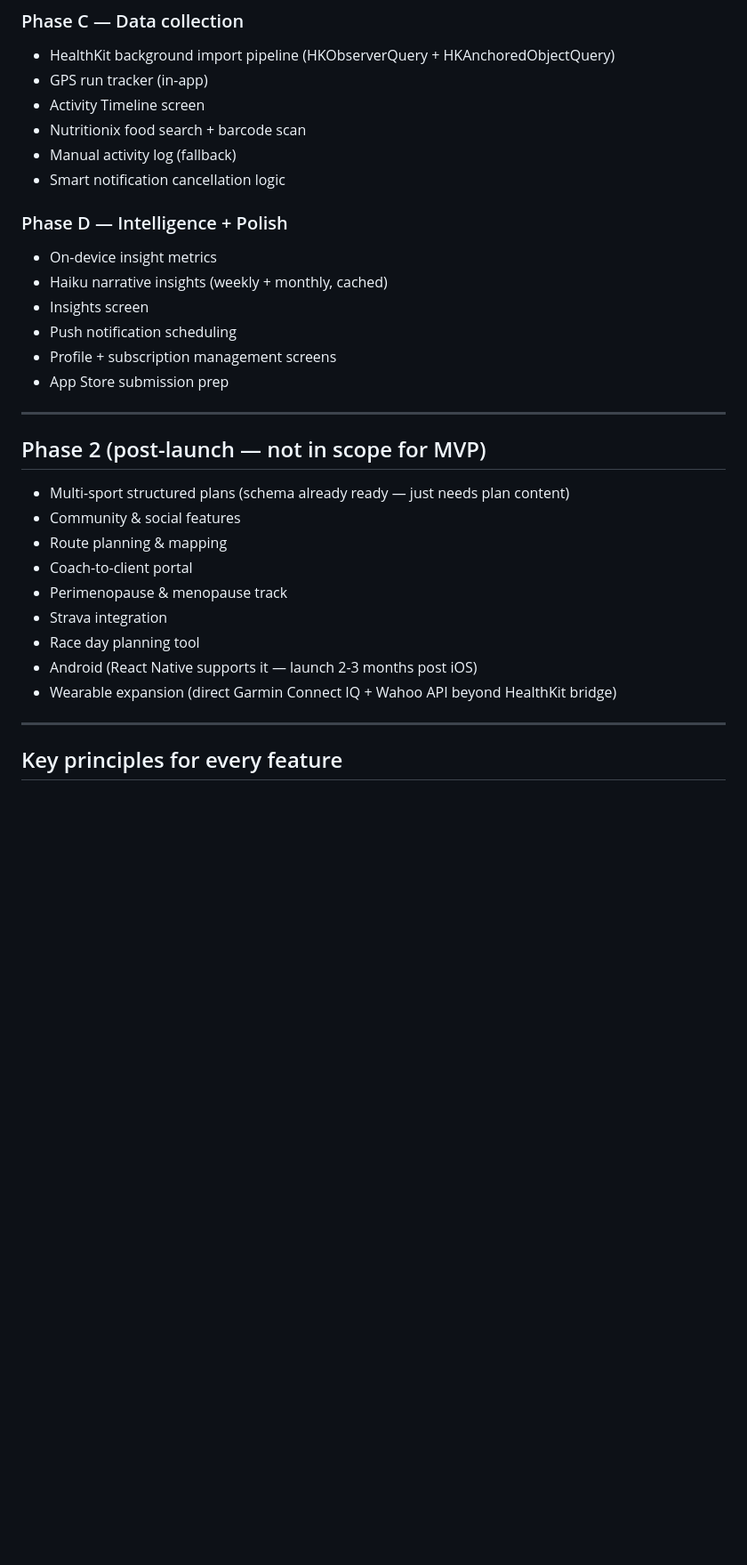
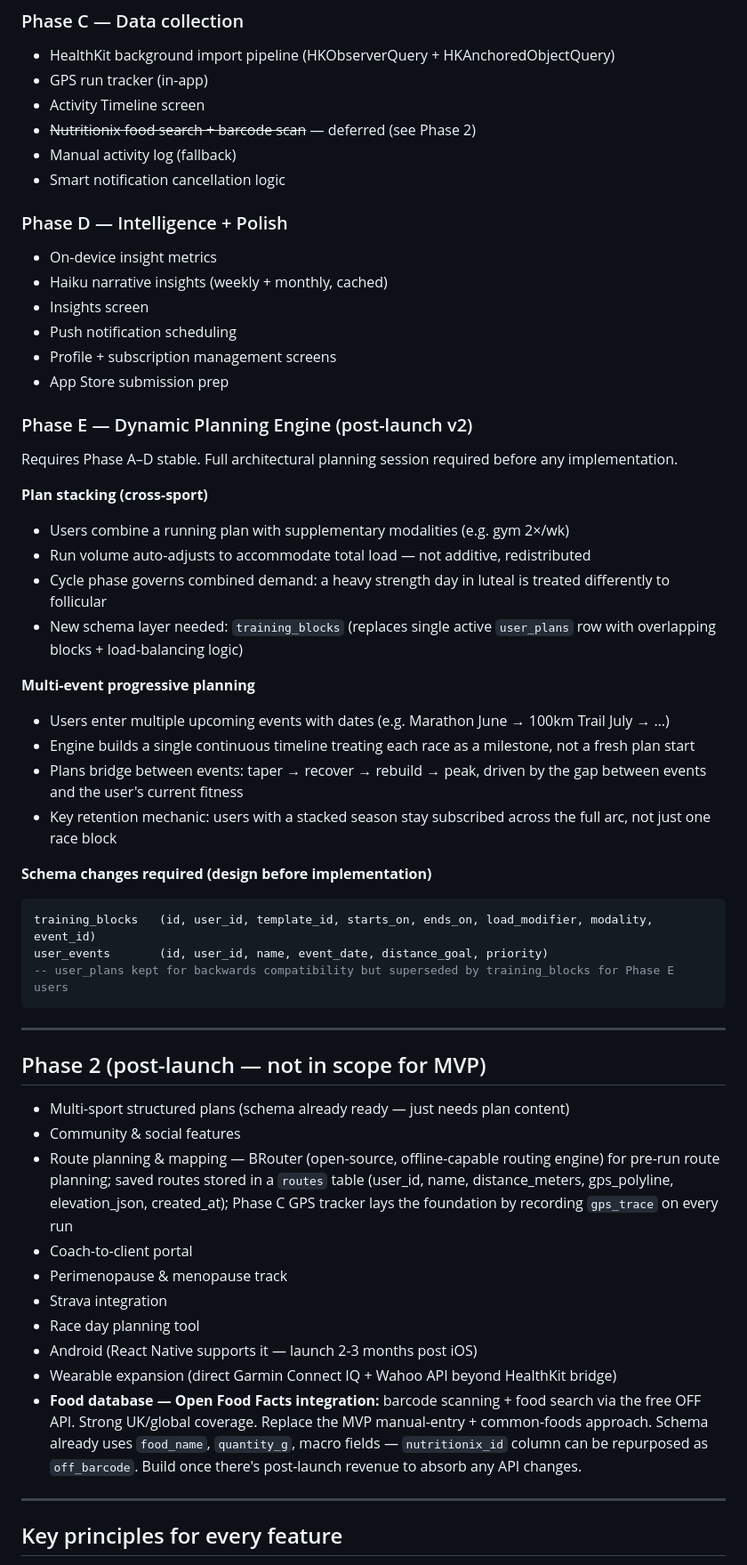
Before and after one commit to emmahchromatic-web/virra, a Markdown page: CLAUDE.md, the part around one of its changes. Shown at 89% size. Drawn GitHub-style; blank space fills up the shorter version.

````diff
--- a/CLAUDE.md
+++ b/CLAUDE.md
@@ -187,7 +196,7 @@ subscriptions       (user_id, rc_customer_id, status, trial_end, activated_at)
 - HealthKit background import pipeline (HKObserverQuery + HKAnchoredObjectQuery)
 - GPS run tracker (in-app)
 - Activity Timeline screen
-- Nutritionix food search + barcode scan
+- ~~Nutritionix food search + barcode scan~~ — deferred (see Phase 2)
 - Manual activity log (fallback)
 - Smart notification cancellation logic
 
@@ -199,19 +208,42 @@ subscriptions       (user_id, rc_customer_id, status, trial_end, activated_at)
 - Profile + subscription management screens
 - App Store submission prep
 
+### Phase E — Dynamic Planning Engine (post-launch v2)
+Requires Phase A–D stable. Full architectural planning session required before any implementation.
+
+**Plan stacking (cross-sport)**
+- Users combine a running plan with supplementary modalities (e.g. gym 2×/wk)
+- Run volume auto-adjusts to accommodate total load — not additive, redistributed
+- Cycle phase governs combined demand: a heavy strength day in luteal is treated differently to follicular
+- New schema layer needed: `training_blocks` (replaces single active `user_plans` row with overlapping blocks + load-balancing logic)
+
+**Multi-event progressive planning**
+- Users enter multiple upcoming events with dates (e.g. Marathon June → 100km Trail July → …)
+- Engine builds a single continuous timeline treating each race as a milestone, not a fresh plan start
+- Plans bridge between events: taper → recover → rebuild → peak, driven by the gap between events and the user's current fitness
+- Key retention mechanic: users with a stacked season stay subscribed across the full arc, not just one race block
+
+**Schema changes required (design before implementation)**
+```sql
+training_blocks   (id, user_id, template_id, starts_on, ends_on, load_modifier, modality, event_id)
+user_events       (id, user_id, name, event_date, distance_goal, priority)
+-- user_plans kept for backwards compatibility but superseded by training_blocks for Phase E users
+```
+
 ---
 
 ## Phase 2 (post-launch — not in scope for MVP)
 
 - Multi-sport structured plans (schema already ready — just needs plan content)
 - Community & social features
-- Route planning & mapping
+- Route planning & mapping — BRouter (open-source, offline-capable routing engine) for pre-run route planning; saved routes stored in a `routes` table (user_id, name, distance_meters, gps_polyline, elevation_json, created_at); Phase C GPS tracker lays the foundation by recording `gps_trace` on every run
 - Coach-to-client portal
 - Perimenopause & menopause track
 - Strava integration
 - Race day planning tool
 - Android (React Native supports it — launch 2-3 months post iOS)
 - Wearable expansion (direct Garmin Connect IQ + Wahoo API beyond HealthKit bridge)
+- **Food database — Open Food Facts integration:** barcode scanning + food search via the free OFF API. Strong UK/global coverage. Replace the MVP manual-entry + common-foods approach. Schema already uses `food_name`, `quantity_g`, macro fields — `nutritionix_id` column can be repurposed as `off_barcode`. Build once there's post-launch revenue to absorb any API changes.
 
 ---
 
````
Also changed, not shown: other parts of CLAUDE.md (+23 -14 lines).
